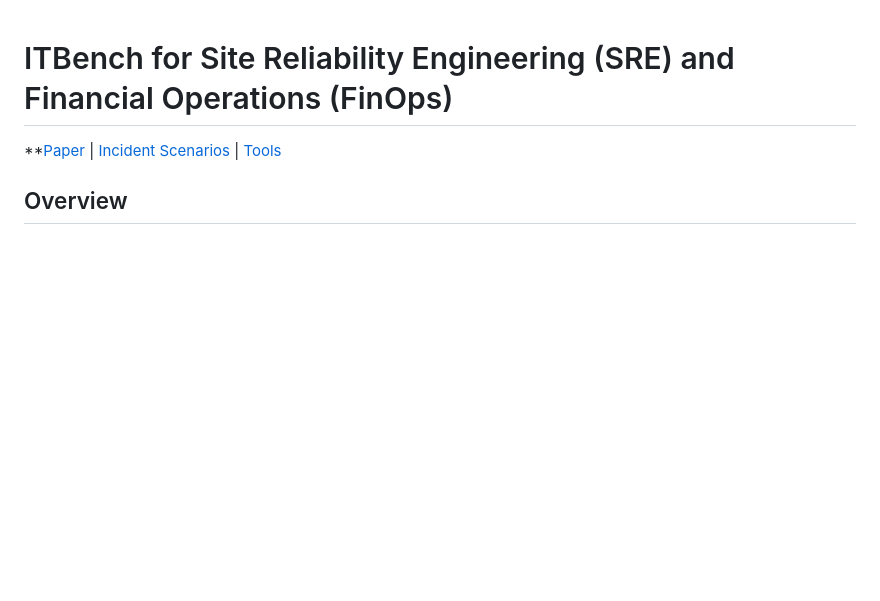
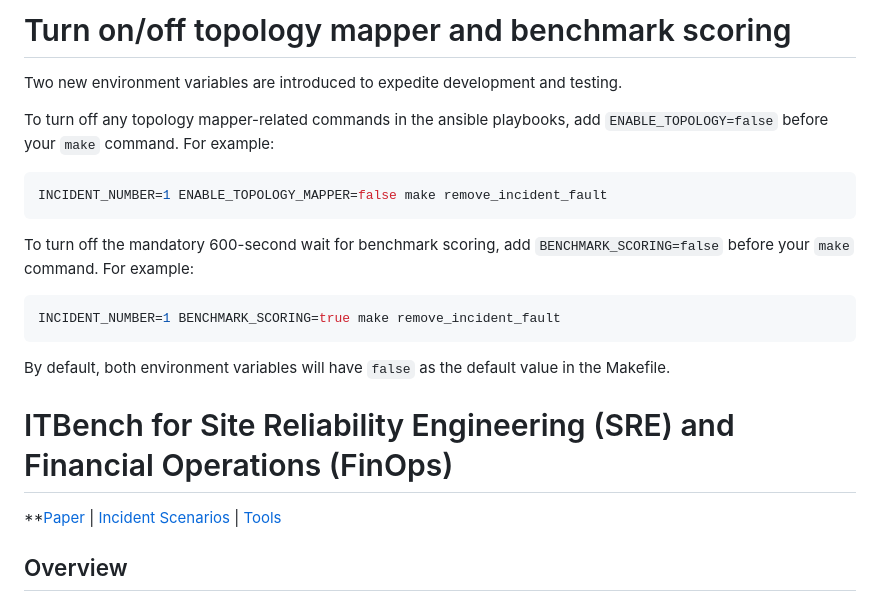
Before and after one commit to xlab-uiuc/ITBench-Scenarios, a Markdown page: sre/README.md, the part around the change. Drawn GitHub-style; blank space fills up the shorter version.

Commit message:
Adding instructions to how to use the env vars

````diff
--- a/sre/README.md
+++ b/sre/README.md
@@ -1,3 +1,20 @@
+# Turn on/off topology mapper and benchmark scoring
+Two new environment variables are introduced to expedite development and testing.
+
+To turn off any topology mapper-related commands in the ansible playbooks, add `ENABLE_TOPOLOGY=false` before your `make` command.
+For example:
+```bash
+INCIDENT_NUMBER=1 ENABLE_TOPOLOGY_MAPPER=false make remove_incident_fault
+```
+
+To turn off the mandatory 600-second wait for benchmark scoring, add `BENCHMARK_SCORING=false` before your `make` command.
+For example:
+```bash
+INCIDENT_NUMBER=1 BENCHMARK_SCORING=true make remove_incident_fault
+```
+
+By default, both environment variables will have `false` as the default value in the Makefile.
+
 # ITBench for Site Reliability Engineering (SRE) and Financial Operations (FinOps)
 
 **[Paper](https://github.com/IBM/ITBench/blob/main/it_bench_arxiv.pdf) | [Incident Scenarios](./docs/incident_scenarios.md) | [Tools](./docs/tools.md)
````
